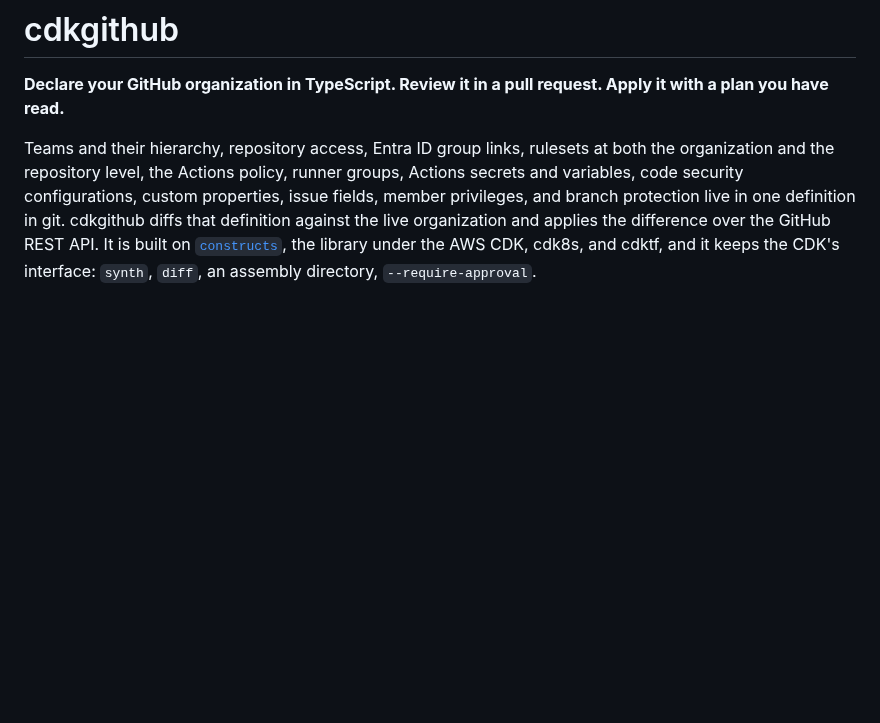
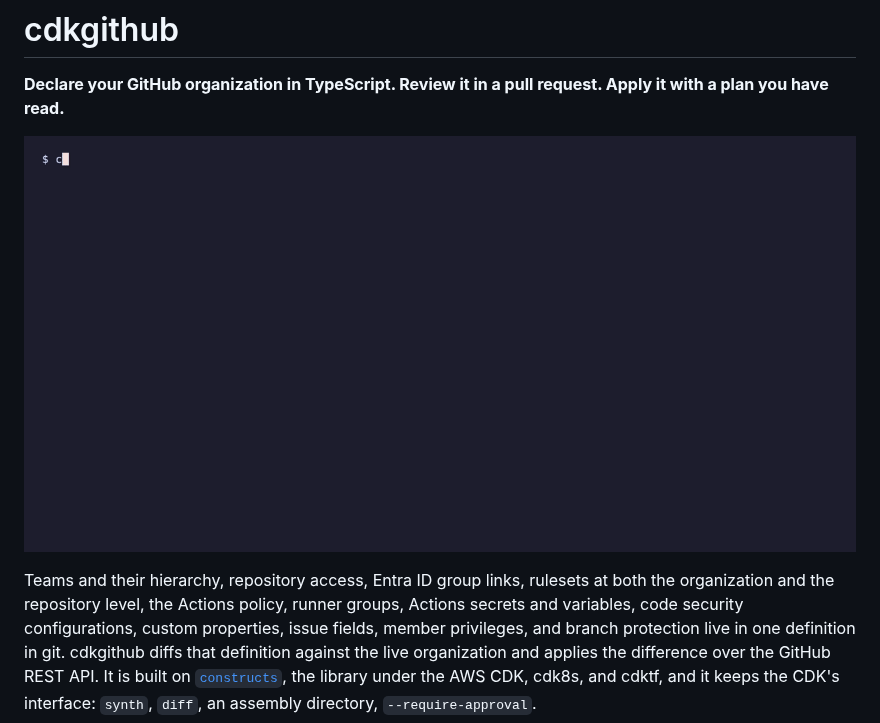
Before and after one commit to FactbirdHQ/cdkgithub, a Markdown page: README.md, the part around the change. Drawn GitHub-style; pictures changed too: docs/demo/cdkgithub.gif (added); blank space fills up the shorter version.

```diff
--- a/README.md
+++ b/README.md
@@ -2,6 +2,8 @@
 
 **Declare your GitHub organization in TypeScript. Review it in a pull request.
 Apply it with a plan you have read.**
+
+![cdkgithub synthesizing a definition, reading the organization, printing the plan, asking before a destructive change, and applying each change](docs/demo/cdkgithub.gif)
 
 Teams and their hierarchy, repository access, Entra ID group links, rulesets
 at both the organization and the repository level, the Actions policy, runner
```
Also changed, not shown: 4 other files.
